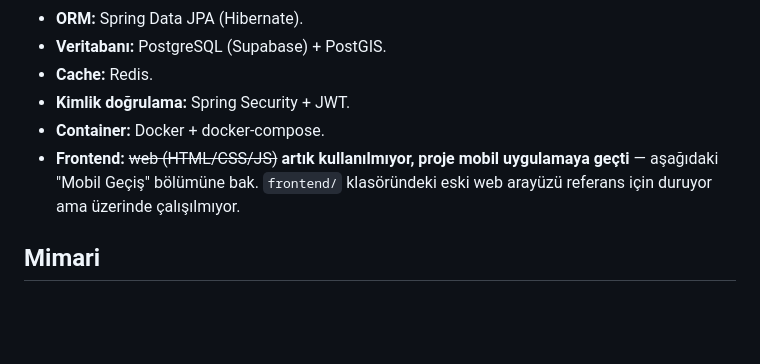
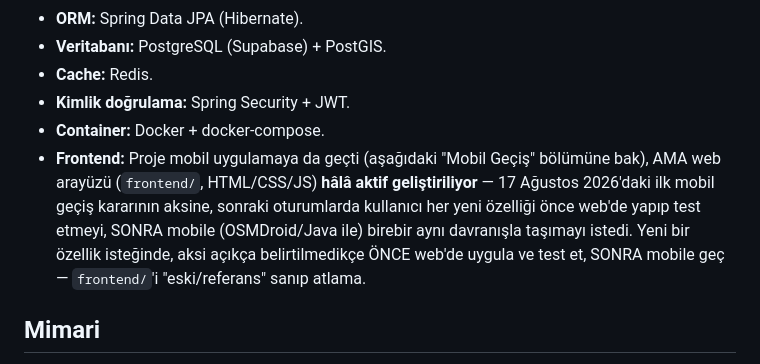
Before and after one commit to cerenn1/caretta-uyum-platformu, a Markdown page: CLAUDE.md, the part around one of its changes. Drawn GitHub-style; blank space fills up the shorter version.

```diff
--- a/CLAUDE.md
+++ b/CLAUDE.md
@@ -28,7 +28,7 @@ Tam proje planı (problem, gelir modeli, mimari gerekçeler, riskler) `docs/proj
 - **Cache:** Redis.
 - **Kimlik doğrulama:** Spring Security + JWT.
 - **Container:** Docker + docker-compose.
-- **Frontend:** ~~web (HTML/CSS/JS)~~ **artık kullanılmıyor, proje mobil uygulamaya geçti** — aşağıdaki "Mobil Geçiş" bölümüne bak. `frontend/` klasöründeki eski web arayüzü referans için duruyor ama üzerinde çalışılmıyor.
+- **Frontend:** Proje mobil uygulamaya da geçti (aşağıdaki "Mobil Geçiş" bölümüne bak), AMA web arayüzü (`frontend/`, HTML/CSS/JS) **hâlâ aktif geliştiriliyor** — 17 Ağustos 2026'daki ilk mobil geçiş kararının aksine, sonraki oturumlarda kullanıcı her yeni özelliği önce web'de yapıp test etmeyi, SONRA mobile (OSMDroid/Java ile) birebir aynı davranışla taşımayı istedi. Yeni bir özellik isteğinde, aksi açıkça belirtilmedikçe ÖNCE web'de uygula ve test et, SONRA mobile geç — `frontend/`'i "eski/referans" sanıp atlama.
 
 ## Mimari
 
```
Also changed, not shown: other parts of CLAUDE.md (+1 -1 lines).
